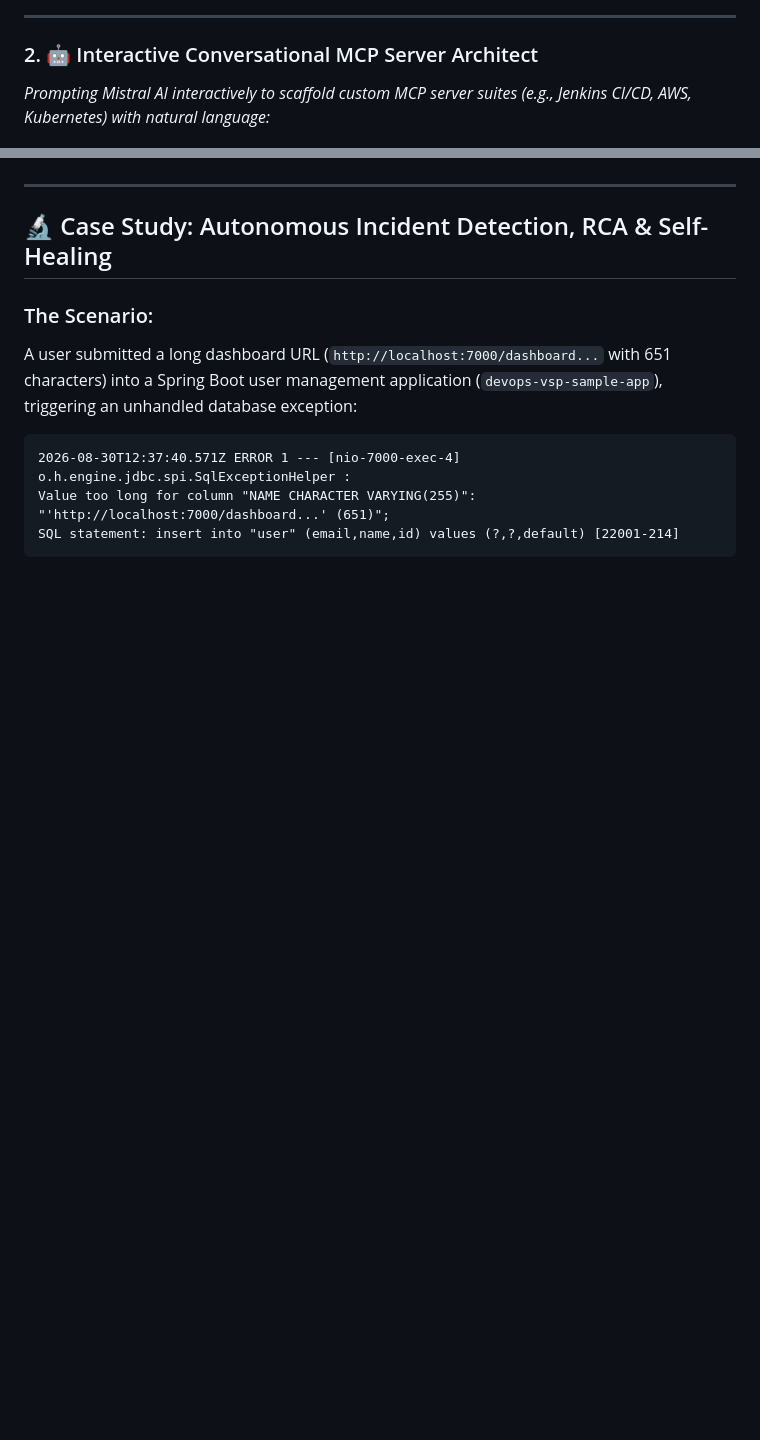
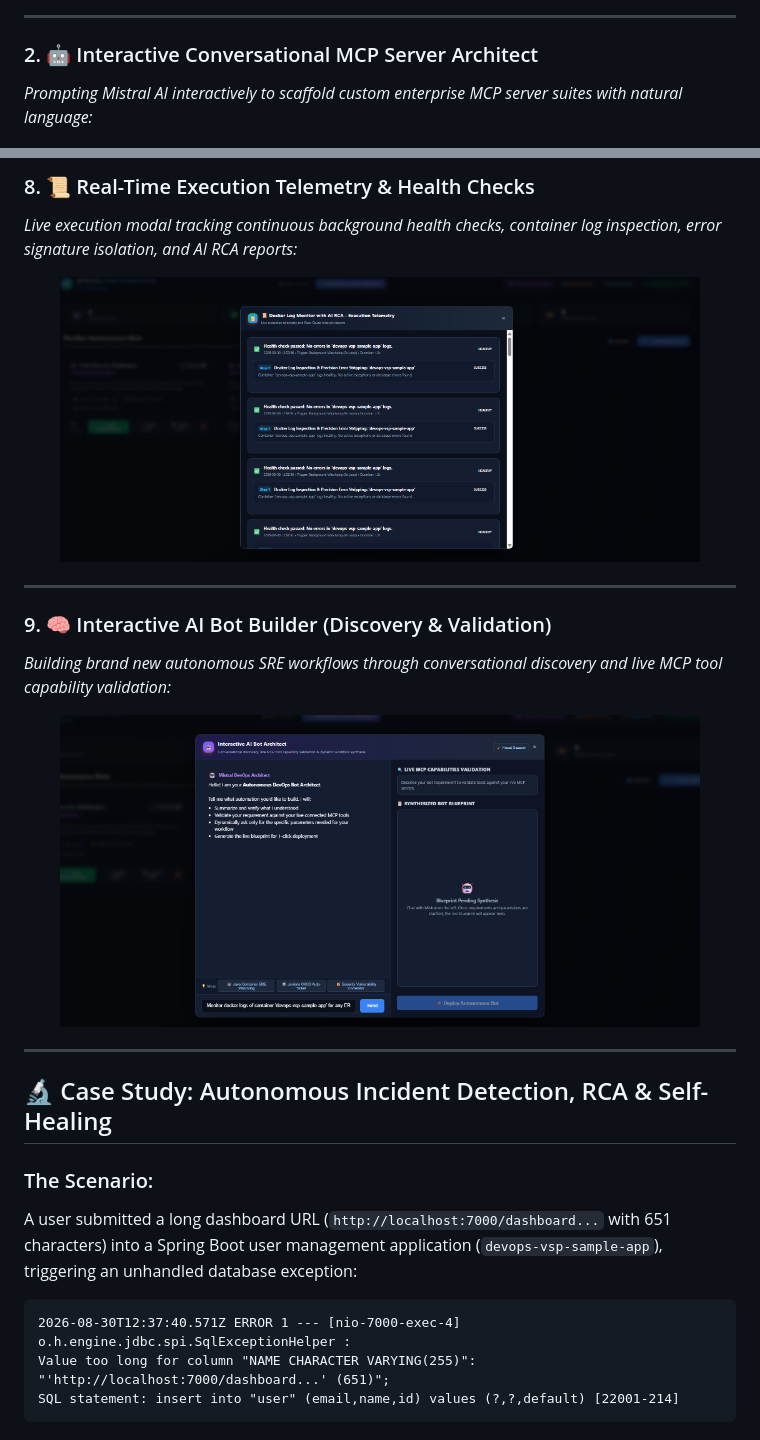
Before and after one commit to shakilmunavary/ai-mcp-builder, a Markdown page: README.md, 2 parts joined by grey strips. Rendered like a GitHub page; pictures changed too: docs/images/08_bot_execution_telemetry.png (added), docs/images/09_bot_architect_modal.png (added); blank space fills up the shorter version.

```diff
--- a/README.md
+++ b/README.md
@@ -124,7 +124,7 @@ flowchart TD
 ---
 
 ### 2. 🤖 Interactive Conversational MCP Server Architect
-*Prompting Mistral AI interactively to scaffold custom MCP server suites (e.g., Jenkins CI/CD, AWS, Kubernetes) with natural language:*
+*Prompting Mistral AI interactively to scaffold custom enterprise MCP server suites with natural language:*
 
 <p align="center">
   <img src="docs/images/02_interactive_architect_prompt.png" alt="Interactive MCP Architect Prompt" width="90%" />
@@ -170,3 +180,18 @@ flowchart TD
+### 8. 📜 Real-Time Execution Telemetry & Health Checks
+*Live execution modal tracking continuous background health checks, container log inspection, error signature isolation, and AI RCA reports:*
+
+<p align="center">
+  <img src="docs/images/08_bot_execution_telemetry.png" alt="Bot Execution Telemetry" width="90%" />
+</p>
+
+---
+
+### 9. 🧠 Interactive AI Bot Builder (Discovery & Validation)
+*Building brand new autonomous SRE workflows through conversational discovery and live MCP tool capability validation:*
+
+<p align="center">
+  <img src="docs/images/09_bot_architect_modal.png" alt="Interactive AI Bot Architect Modal" width="90%" />
+</p>
 
 ---
 
```
Also changed, not shown: other parts of README.md (+26 -16 lines), docs/images/05_mistral_key_config.png (added), docs/images/06_platform_assistant_chat.png (added), docs/images/07_autonomous_bots_dashboard.png (added).
